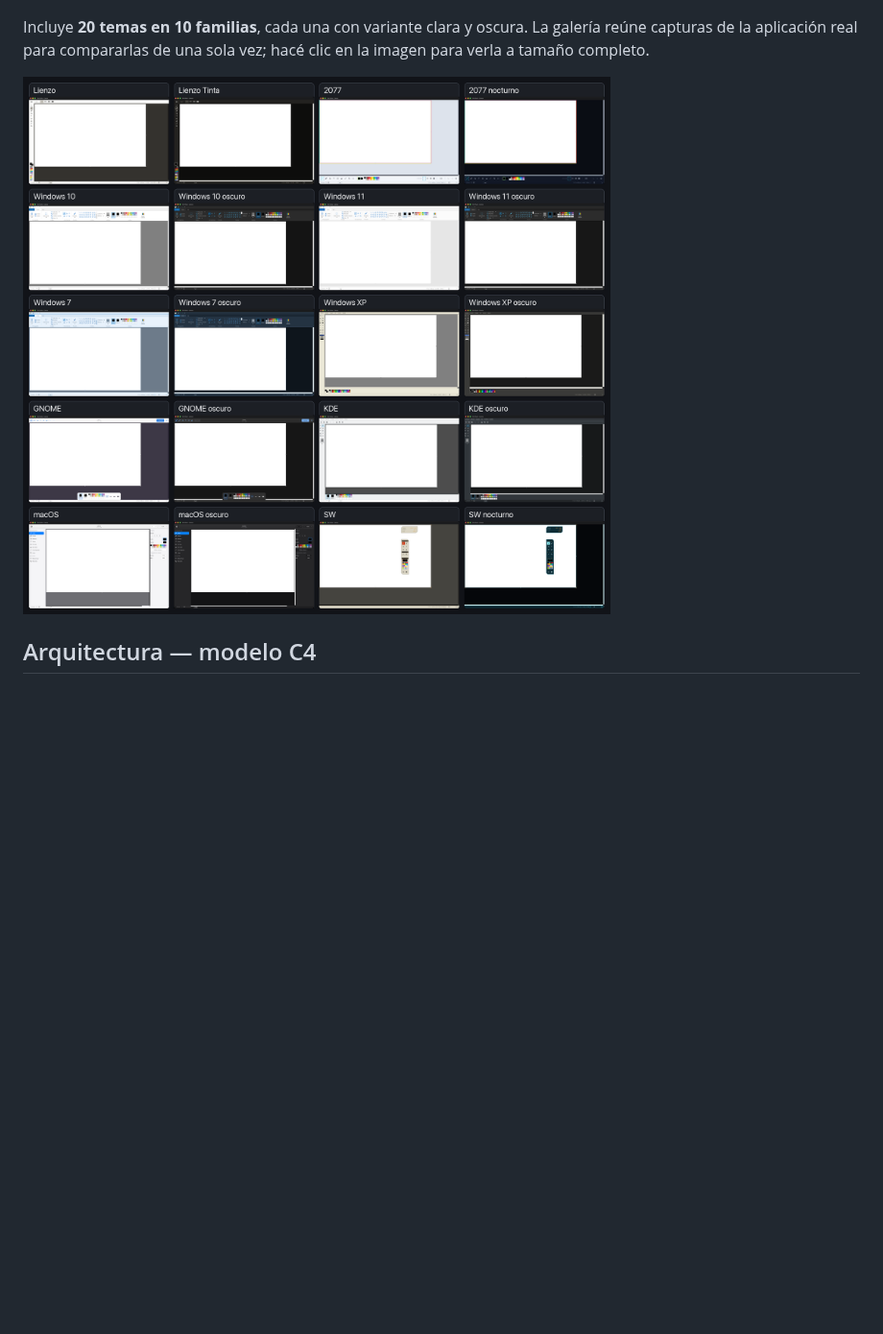
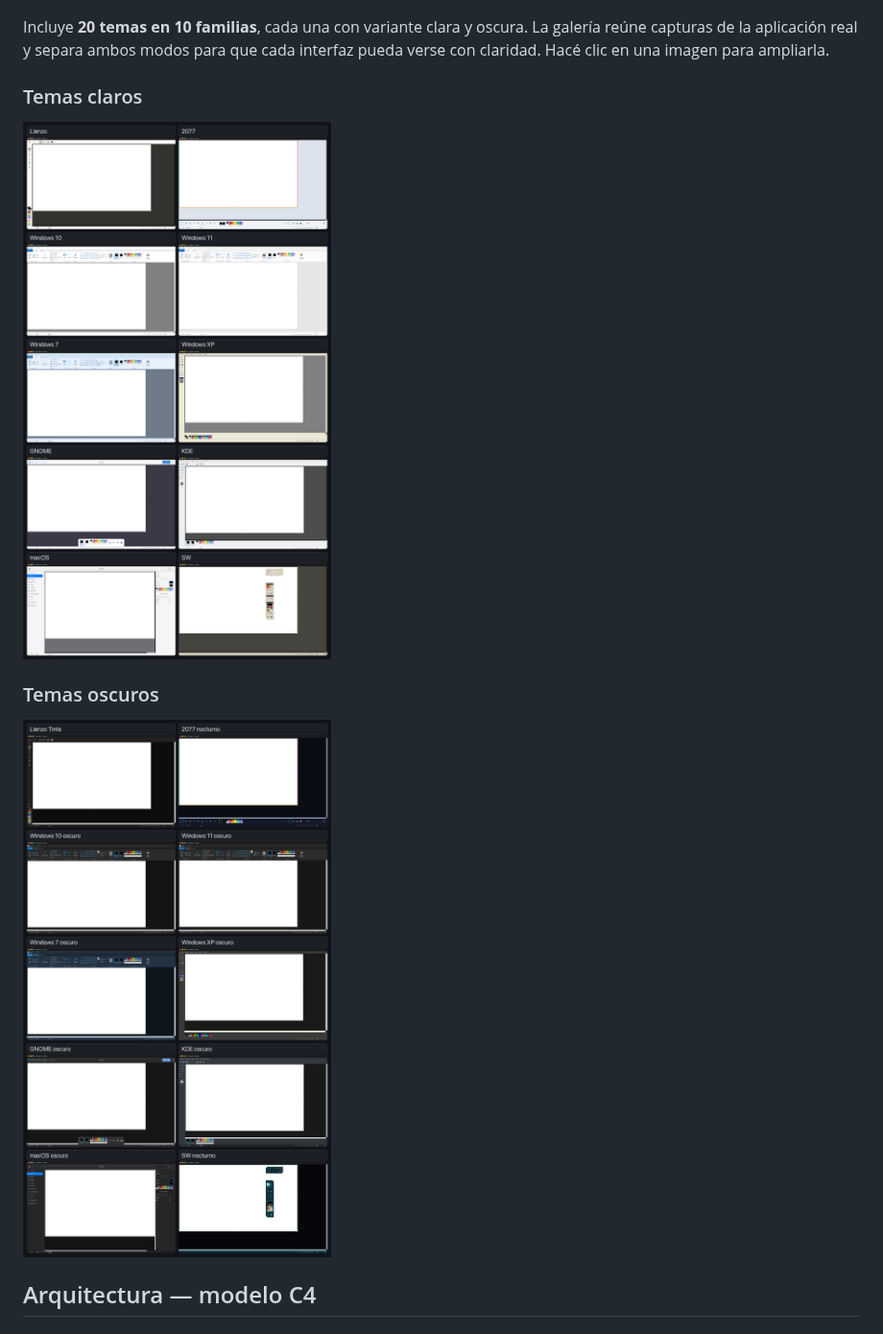
Before and after one commit to poncho-ajmv/Lienzo, a Markdown page: README.md, the part around the change. Shown at 96% size. Drawn GitHub-style; pictures changed too: assets/screenshots/galeria-temas.png (deleted), assets/screenshots/temas-claros.png (added), assets/screenshots/temas-oscuros.png (added); blank space fills up the shorter version.

Commit message:
Organize theme gallery by color mode

```diff
--- a/README.md
+++ b/README.md
@@ -99,10 +99,16 @@ es la aplicación en macOS con el tema Windows 10:
 [![Lienzo en macOS con el tema Windows 10](assets/screenshots/lienzo-principal.png)](assets/screenshots/lienzo-principal.png)
 
 Incluye **20 temas en 10 familias**, cada una con variante clara y oscura. La
-galería reúne capturas de la aplicación real para compararlas de una sola vez;
-hacé clic en la imagen para verla a tamaño completo.
+galería reúne capturas de la aplicación real y separa ambos modos para que cada
+interfaz pueda verse con claridad. Hacé clic en una imagen para ampliarla.
 
-[![Los 20 temas de Lienzo, agrupados por familia y modo](assets/screenshots/galeria-temas.png)](assets/screenshots/galeria-temas.png)
+### Temas claros
+
+[![Los 10 temas claros de Lienzo](assets/screenshots/temas-claros.png)](assets/screenshots/temas-claros.png)
+
+### Temas oscuros
+
+[![Los 10 temas oscuros de Lienzo](assets/screenshots/temas-oscuros.png)](assets/screenshots/temas-oscuros.png)
 
 ## Arquitectura — modelo C4
 
```
